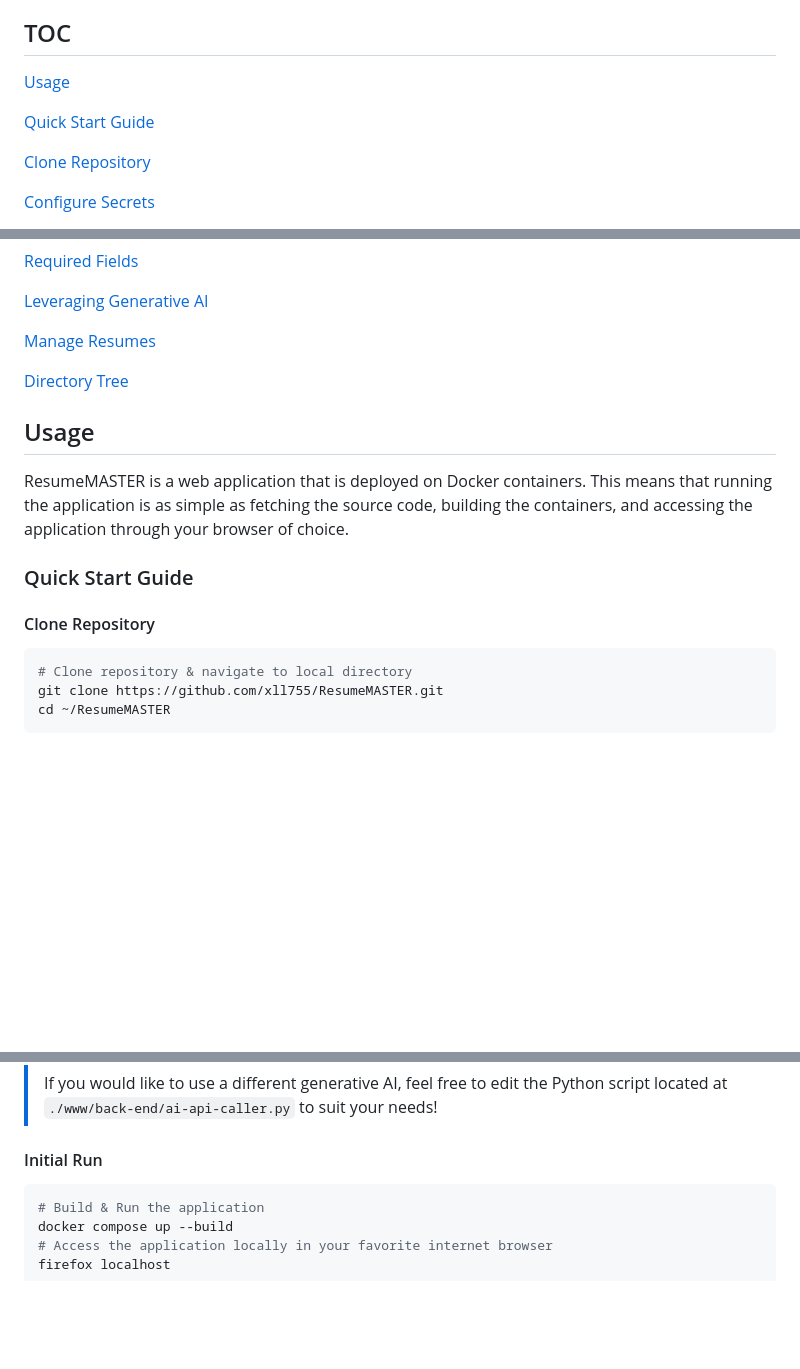
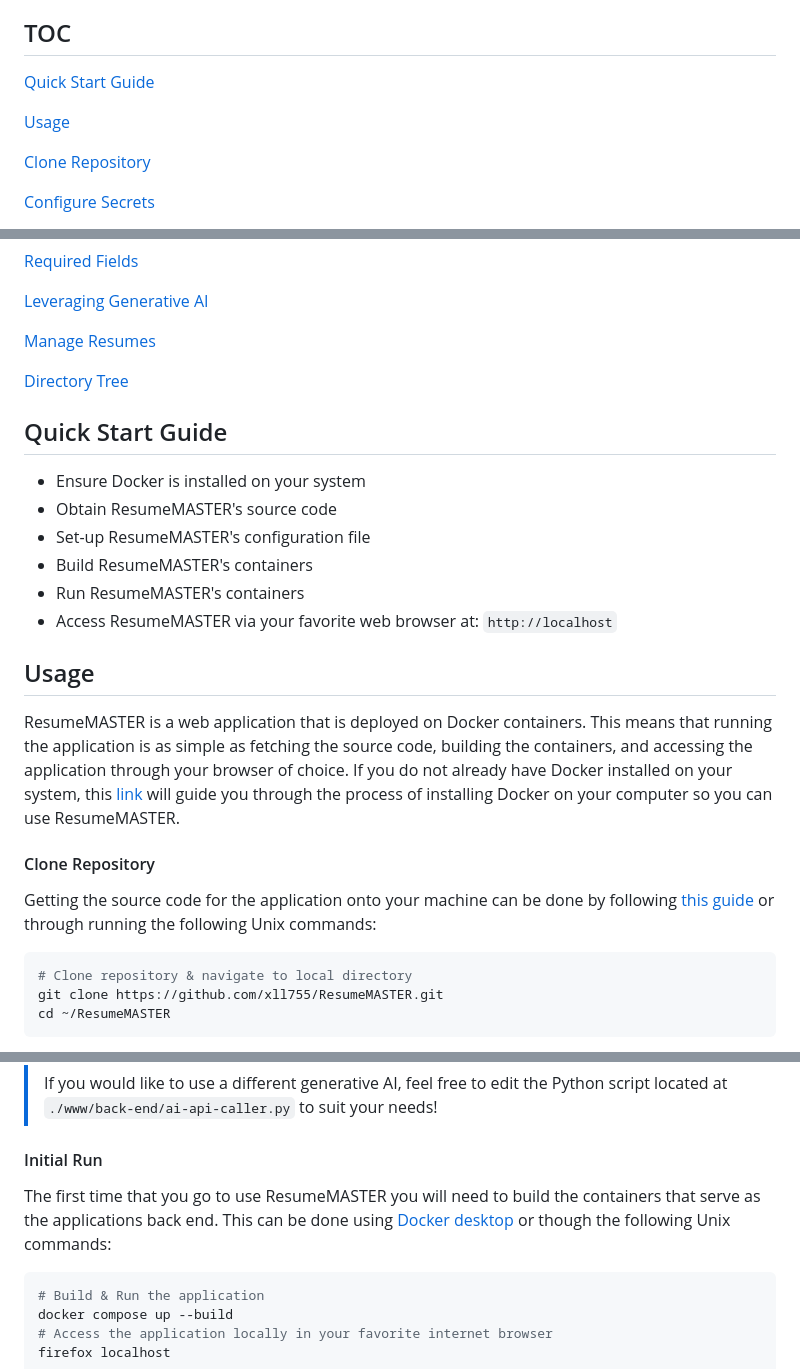
Before and after one commit to xll755/ResumeMASTER, a Markdown page: README.md, 3 parts joined by grey strips. Rendered like a GitHub page; blank space fills up the shorter version.

Commit message:
feat(README): general improvements

````diff
--- a/README.md
+++ b/README.md
@@ -18,9 +18,9 @@ for your personal use!
 
 ## TOC
 
+[Quick Start Guide](#quick-start-guide)
+
 [Usage](#usage)
-
-[Quick Start Guide](#quick-start-guide)
 
 [Clone Repository](#clone-repository)
 
@@ -50,16 +50,31 @@ for your personal use!
 
 [Directory Tree](#directory-tree)
 
+## Quick Start Guide
+
+- Ensure Docker is installed on your system
+- Obtain ResumeMASTER's source code
+- Set-up ResumeMASTER's configuration file
+- Build ResumeMASTER's containers
+- Run ResumeMASTER's containers
+- Access ResumeMASTER via your favorite web browser at: `http://localhost`
+
 ## Usage
 
 ResumeMASTER is a web application that is deployed on Docker containers.
 This means that running the application is as simple as fetching the source
 code, building the containers, and accessing the application through your browser
 of choice.
-
-### Quick Start Guide
+If you do not already have Docker installed on your system, this
+[link](https://docs.docker.com/engine/install/) will guide you through the
+process of installing Docker on your computer so you can use ResumeMASTER.
 
 #### Clone Repository
+
+Getting the source code for the application onto your machine can be done by
+following
+[this guide](https://docs.github.com/en/repositories/creating-and-managing-repositories/cloning-a-repository)
+or through running the following Unix commands:
 
 ```bash
 # Clone repository & navigate to local directory
@@ -114,6 +129,12 @@ echo "API_KEY=<your_api_key>" >> ./www/.env
 > needs!
 
 #### Initial Run
+
+The first time that you go to use ResumeMASTER you will need to build the
+containers that serve as the applications back end.
+This can be done using
+[Docker desktop](https://www.docker.com/products/docker-desktop/)
+or though the following Unix commands:
 
 ```bash
 # Build & Run the application
````
